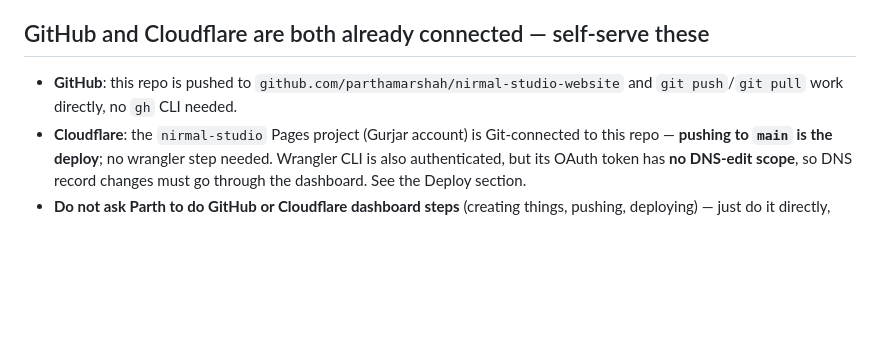
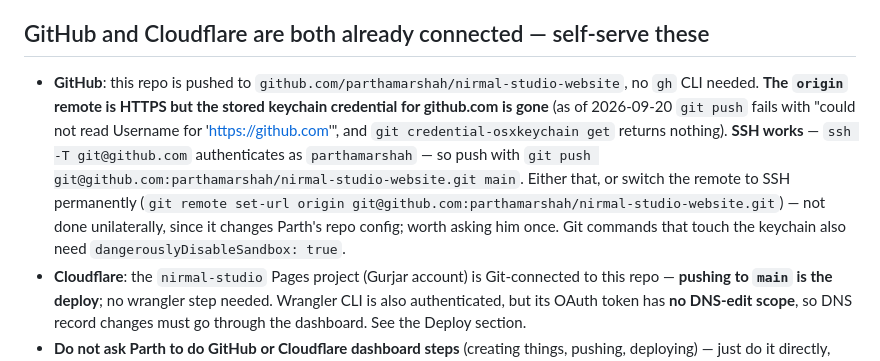
Before and after one commit to parthamarshah/nirmal-studio-website, a Markdown page: CLAUDE.md, the part around the change. Rendered like a GitHub page; blank space fills up the shorter version.

```diff
--- a/CLAUDE.md
+++ b/CLAUDE.md
@@ -19,8 +19,17 @@ better than that, not a marginal improvement.
 
 ## GitHub and Cloudflare are both already connected — self-serve these
 
-- **GitHub**: this repo is pushed to `github.com/parthamarshah/nirmal-studio-website`
-  and `git push`/`git pull` work directly, no `gh` CLI needed.
+- **GitHub**: this repo is pushed to `github.com/parthamarshah/nirmal-studio-website`,
+  no `gh` CLI needed. **The `origin` remote is HTTPS but the stored keychain credential
+  for github.com is gone** (as of 2026-09-20 `git push` fails with "could not read
+  Username for 'https://github.com'", and `git credential-osxkeychain get` returns
+  nothing). **SSH works** — `ssh -T git@github.com` authenticates as `parthamarshah` —
+  so push with
+  `git push git@github.com:parthamarshah/nirmal-studio-website.git main`.
+  Either that, or switch the remote to SSH permanently
+  (`git remote set-url origin git@github.com:parthamarshah/nirmal-studio-website.git`)
+  — not done unilaterally, since it changes Parth's repo config; worth asking him once.
+  Git commands that touch the keychain also need `dangerouslyDisableSandbox: true`.
 - **Cloudflare**: the `nirmal-studio` Pages project (Gurjar account) is Git-connected
   to this repo — **pushing to `main` is the deploy**; no wrangler step needed. Wrangler
   CLI is also authenticated, but its OAuth token has **no DNS-edit scope**, so DNS
```
Also changed, not shown: progress.md (+47 -1 lines).
